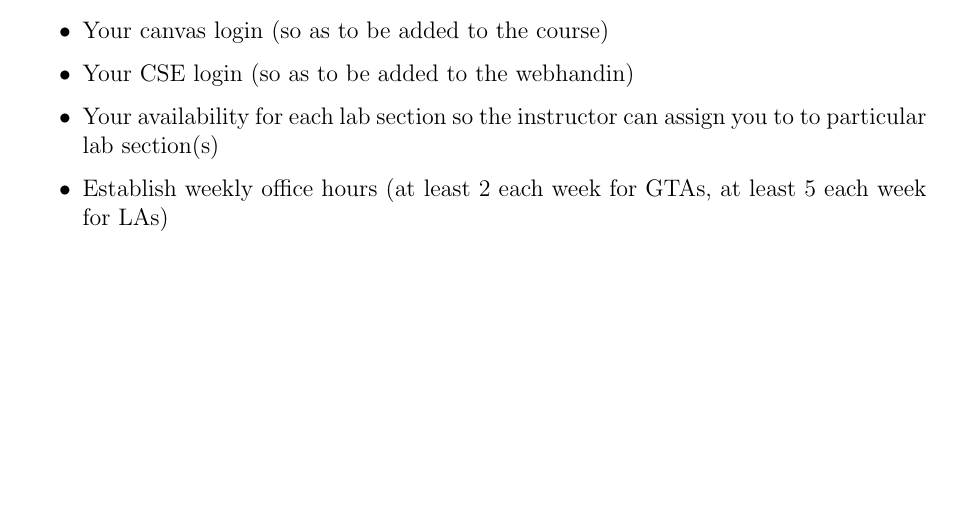
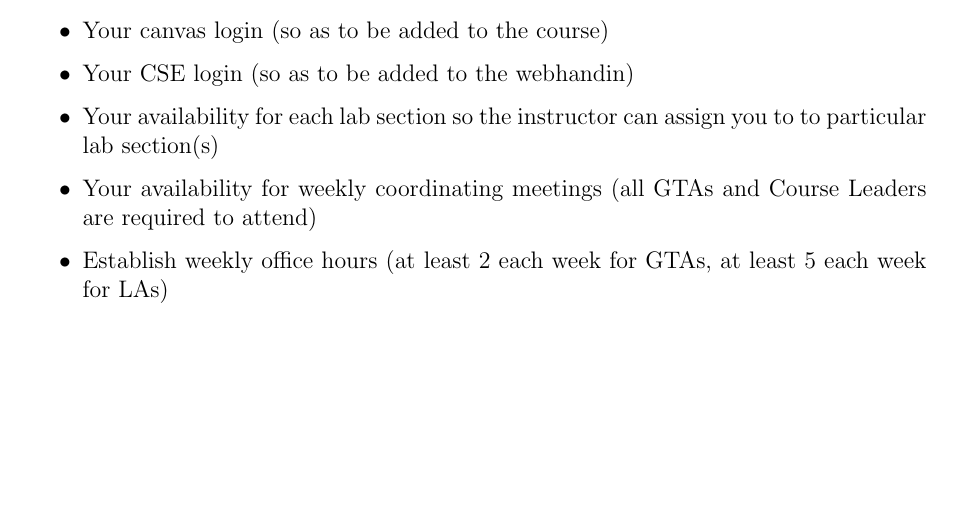
Before and after one commit to cbourke/ComputerScienceII, a LaTeX document (documents/talaGuidelines.tex): part of page 5 of 5, cut so that both start at the same text. Compiled offline with pdfLaTeX.

Commit message:
minor updates

```diff
--- a/documents/talaGuidelines.tex
+++ b/documents/talaGuidelines.tex
@@ -300,6 +300,8 @@ LAs and GTAs.
   \item Your CSE login (so as to be added to the webhandin)
   \item Your availability for each lab section so the instructor can
     assign you to to particular lab section(s)
+  \item Your availability for weekly coordinating meetings (all GTAs
+    and Course Leaders are required to attend)
   \item Establish weekly office hours (at least 2 each week for
     GTAs, at least 5 each week for LAs)
 \end{itemize}
```
Also changed, not shown: documents/talaGuidelines.pdf, readme.md.
